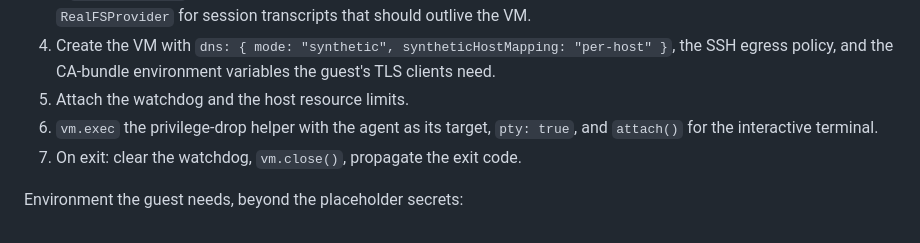
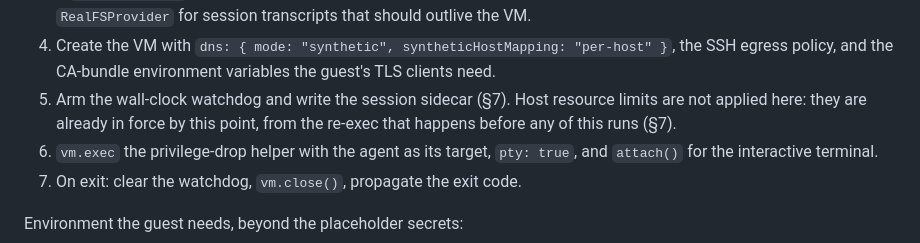
Before and after one commit to darccio/corb, a Markdown page: docs/design.md, the part around the change. GitHub-like rendering.

Commit message:
docs: correct §8's step 5 ordering for host resource limits
§8's outline still listed resource limits as something attached
alongside the watchdog, after VM.create(). Since M8.3 they are applied
by re-exec before runSession() is even called -- that ordering is the
whole point of the mechanism, so describing it as a post-boot step
inverts it. Step 5 is now the watchdog and sidecar, with a pointer to
where the limits actually happen.

Co-Authored-By: Claude Opus 5 <noreply@anthropic.com>

```diff
--- a/docs/design.md
+++ b/docs/design.md
@@ -765,7 +765,9 @@ One host TypeScript program is the entire host side. In outline:
 4. Create the VM with `dns: { mode: "synthetic", syntheticHostMapping: "per-host" }`,
    the SSH egress policy, and the CA-bundle environment variables the guest's
    TLS clients need.
-5. Attach the watchdog and the host resource limits.
+5. Arm the wall-clock watchdog and write the session sidecar (§7). Host
+   resource limits are not applied here: they are already in force by this
+   point, from the re-exec that happens before any of this runs (§7).
 6. `vm.exec` the privilege-drop helper with the agent as its target, `pty: true`,
    and `attach()` for the interactive terminal.
 7. On exit: clear the watchdog, `vm.close()`, propagate the exit code.
```
